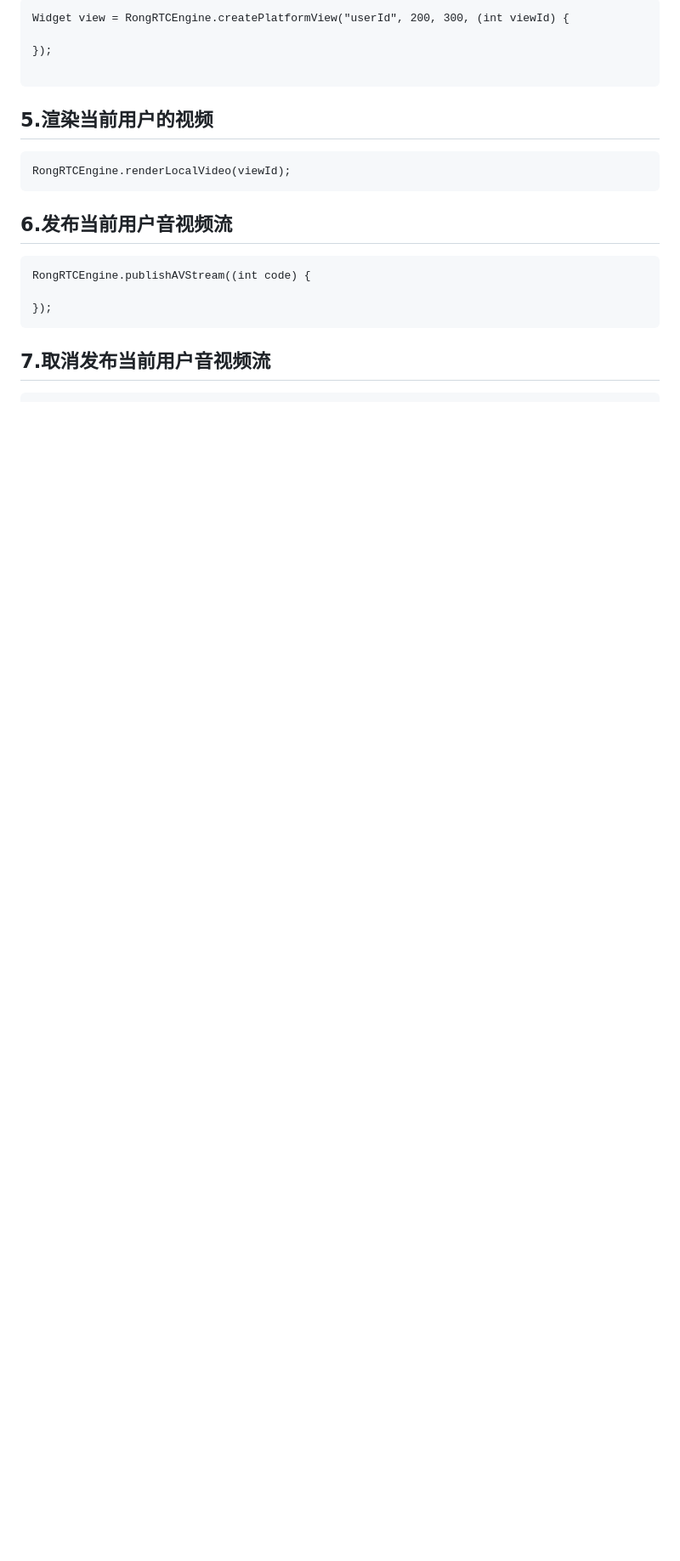
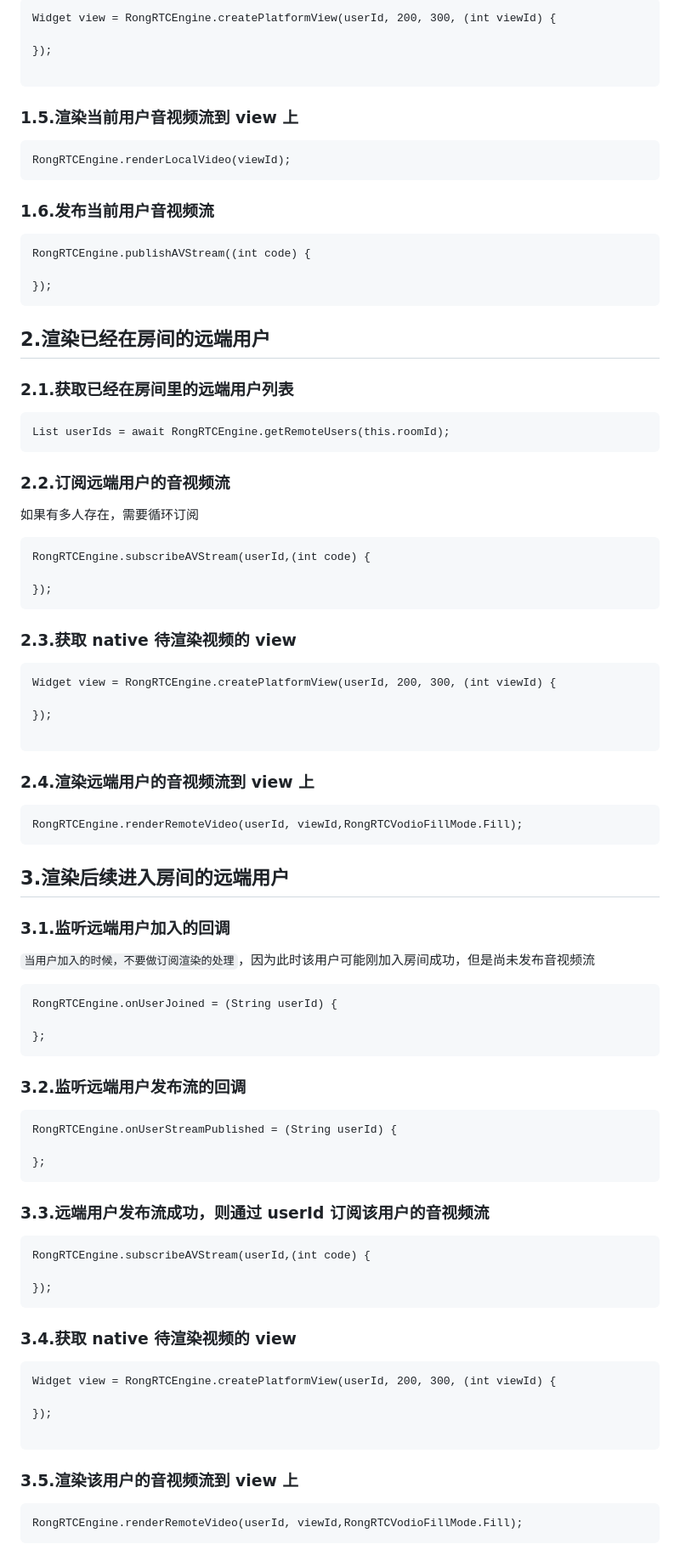
Before and after one commit to rongcloud/rongcloud-rtc-flutter-sdk, a Markdown page: README.md, the part around the change printed below. Shown: that part at 85% size. GitHub-like rendering; blank space fills up the shorter version.

````diff
--- a/README.md
+++ b/README.md
@@ -98,19 +109,18 @@ RongRTCEngine.joinRTCRoom(this.roomId,(int code) {
 
 ```
-Widget view = RongRTCEngine.createPlatformView("userId", 200, 300, (int viewId) {
+Widget view = RongRTCEngine.createPlatformView(userId, 200, 300, (int viewId) {
 
 });
 
 ```
 
-## 5.渲染当前用户的视频
+### 1.5.渲染当前用户音视频流到 view 上
 
 ```
 RongRTCEngine.renderLocalVideo(viewId);
 ```
 
-
-## 6.发布当前用户音视频流
+### 1.6.发布当前用户音视频流
 
 ```
 RongRTCEngine.publishAVStream((int code) {
@@ -118,4 +128,82 @@ RongRTCEngine.publishAVStream((int code) {
 });
 ```
 
-## 7.取消发布当前用户音视频流
+## 2.渲染已经在房间的远端用户
+
+### 2.1.获取已经在房间里的远端用户列表
+
+```
+List userIds = await RongRTCEngine.getRemoteUsers(this.roomId);
+```
+
+### 2.2.订阅远端用户的音视频流
+如果有多人存在，需要循环订阅
+
+```
+RongRTCEngine.subscribeAVStream(userId,(int code) {
+
+});
+```
+
+### 2.3.获取 native 待渲染视频的 view
+
+```
+Widget view = RongRTCEngine.createPlatformView(userId, 200, 300, (int viewId) {
+
+});
+
+```
+
+### 2.4.渲染远端用户的音视频流到 view 上
+
+```
+RongRTCEngine.renderRemoteVideo(userId, viewId,RongRTCVodioFillMode.Fill);
+```
+
+## 3.渲染后续进入房间的远端用户
+
+### 3.1.监听远端用户加入的回调
+
+`当用户加入的时候，不要做订阅渲染的处理`，因为此时该用户可能刚加入房间成功，但是尚未发布音视频流
+
+```
+RongRTCEngine.onUserJoined = (String userId) {
+
+};
+```
+
+### 3.2.监听远端用户发布流的回调
+
+
+```
+RongRTCEngine.onUserStreamPublished = (String userId) {
+
+};
+```
+
+### 3.3.远端用户发布流成功，则通过 userId 订阅该用户的音视频流
+
+```
+RongRTCEngine.subscribeAVStream(userId,(int code) {
+
+});
+```
+
+
+### 3.4.获取 native 待渲染视频的 view
+
+```
+Widget view = RongRTCEngine.createPlatformView(userId, 200, 300, (int viewId) {
+
+});
+
+```
+
+### 3.5.渲染该用户的音视频流到 view 上
+
+```
+RongRTCEngine.renderRemoteVideo(userId, viewId,RongRTCVodioFillMode.Fill);
+```
+
+
+
````
Also changed, not shown: other parts of README.md (+57 -17 lines), images/app_rtc.png (deleted), images/app_rtc1.png (added), images/app_rtc2.png (added), images/app_rtc3.png (added).
